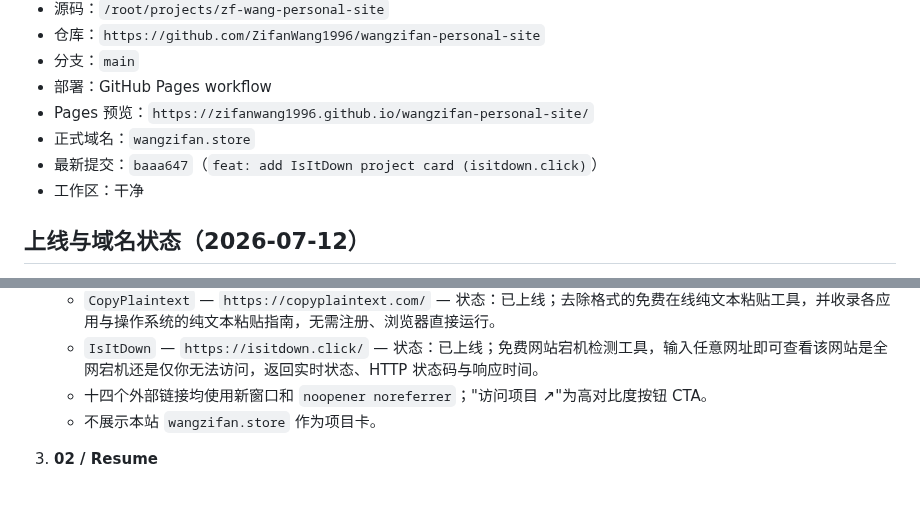
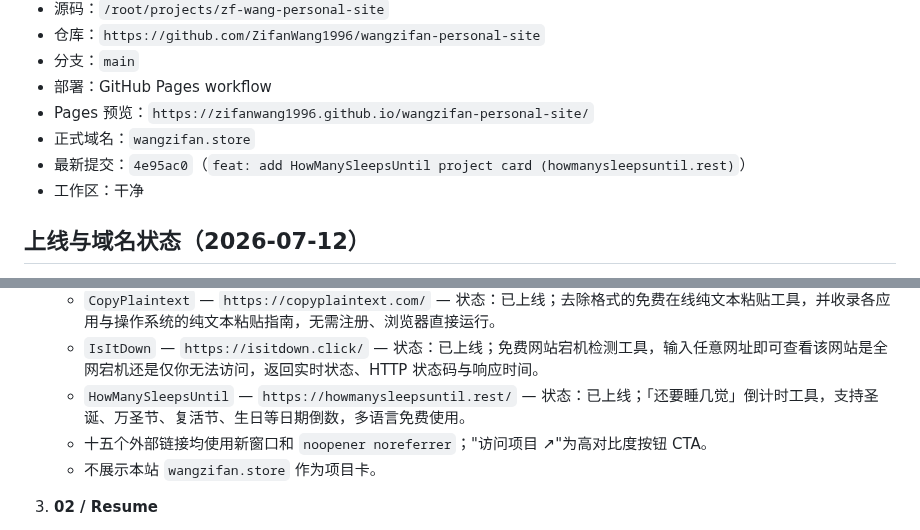
Before and after one commit to ZifanWang1996/wangzifan-personal-site, a Markdown page: project-control.md, 2 parts joined by grey strips. Rendered like a GitHub page; blank space fills up the shorter version.

Commit message:
docs: update control board for HowManySleepsUntil release

```diff
--- a/project-control.md
+++ b/project-control.md
@@ -10,7 +10,7 @@
 - 部署：GitHub Pages workflow
 - Pages 预览：`https://zifanwang1996.github.io/wangzifan-personal-site/`
 - 正式域名：`wangzifan.store`
-- 最新提交：`baaa647`（`feat: add IsItDown project card (isitdown.click)`）
+- 最新提交：`4e95ac0`（`feat: add HowManySleepsUntil project card (howmanysleepsuntil.rest)`）
 - 工作区：干净
 
 ## 上线与域名状态（2026-07-12）
@@ -43,7 +43,8 @@
    - `DragonSword Wiki` — `https://dragonswordawakening.fun/` — 状态：已上线；DragonSword: Awakening 非官方社区 Wiki，收录 19 位英雄资料、异常状态接力系统、互动 Orbis 地图、队伍构建器与版本更新记录。
    - `CopyPlaintext` — `https://copyplaintext.com/` — 状态：已上线；去除格式的免费在线纯文本粘贴工具，并收录各应用与操作系统的纯文本粘贴指南，无需注册、浏览器直接运行。
    - `IsItDown` — `https://isitdown.click/` — 状态：已上线；免费网站宕机检测工具，输入任意网址即可查看该网站是全网宕机还是仅你无法访问，返回实时状态、HTTP 状态码与响应时间。
-   - 十四个外部链接均使用新窗口和 `noopener noreferrer`；"访问项目 ↗"为高对比度按钮 CTA。
+   - `HowManySleepsUntil` — `https://howmanysleepsuntil.rest/` — 状态：已上线；「还要睡几觉」倒计时工具，支持圣诞、万圣节、复活节、生日等日期倒数，多语言免费使用。
+   - 十五个外部链接均使用新窗口和 `noopener noreferrer`；"访问项目 ↗"为高对比度按钮 CTA。
    - 不展示本站 `wangzifan.store` 作为项目卡。
 
 3. **02 / Resume**
```
